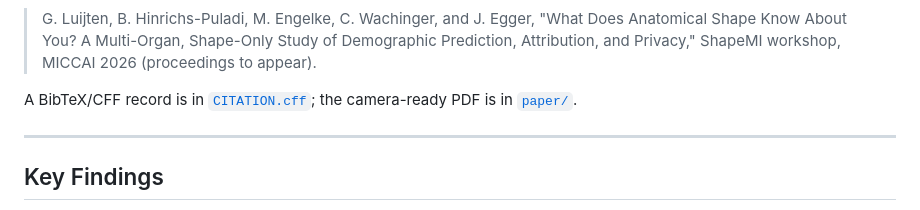
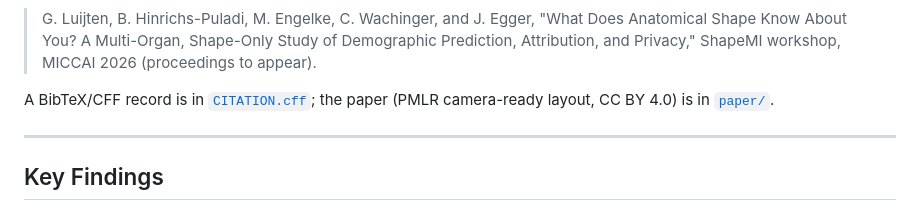
Before and after one commit to TIO-IKIM/shape-mi-demographics, a Markdown page: README.md, the part around the change. GitHub-like rendering.

Commit message:
paper: host the PMLR-layout PDF instead of the Springer-layout one
The PMLR publication agreement grants CC BY 4.0, so the single-column PMLR
build is the version to distribute. The Springer-layout PDF is removed from
the tree (it remains in git history).

```diff
--- a/README.md
+++ b/README.md
@@ -18,7 +18,7 @@ Predicting demographic attributes from the 3D **shape** of anatomical structures
 > of Demographic Prediction, Attribution, and Privacy,"
 > ShapeMI workshop, MICCAI 2026 (proceedings to appear).
 
-A BibTeX/CFF record is in [`CITATION.cff`](CITATION.cff); the camera-ready PDF is in [`paper/`](paper/).
+A BibTeX/CFF record is in [`CITATION.cff`](CITATION.cff); the paper (PMLR camera-ready layout, CC BY 4.0) is in [`paper/`](paper/).
 
 ---
 
```
